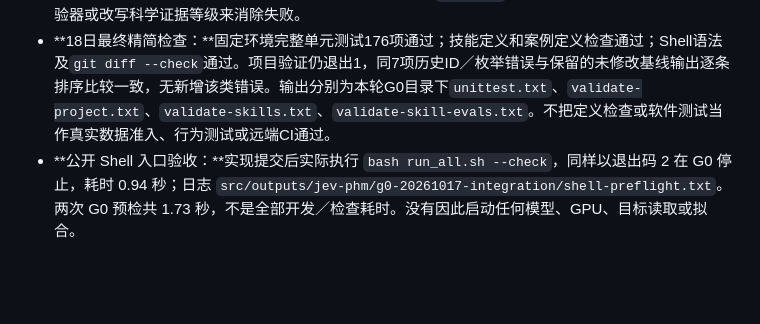
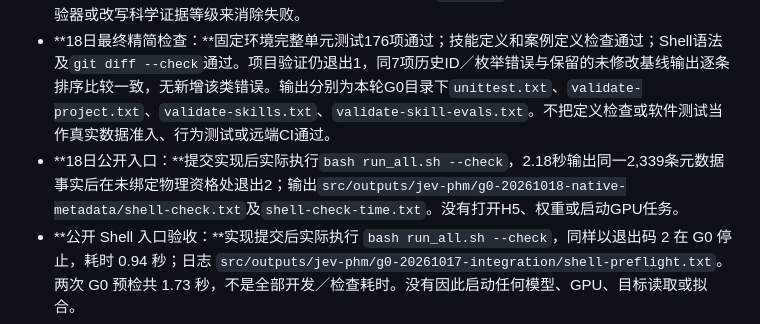
Before and after one commit to liq22/PT01-jev-phm, a Markdown page: paper/STATUS.md, the part around the change. Drawn GitHub-style; blank space fills up the shorter version.

```diff
--- a/paper/STATUS.md
+++ b/paper/STATUS.md
@@ -58,6 +58,7 @@ P1总授权：40次神经拟合＋6次RF；24GPUh/12CPU墙钟h上限；最多8
 - **前次 G0 验证保留：**实际检查原人口32/2559、排除3/240、保留29/2319、类计数6/11/12、角色16/5/3/5、无重复物理单元及完备记账。该次只生成 metadata 角色，不是神经模型 smoke；本次实现检查另行报告，不能倒填为前次已执行。
 - **17日软件检查保留：**项目固定环境实际运行 163 项单元测试全部通过，包含 64 项新增模型／数据／执行／统计测试；固定 PHMFactory 注册适配器的数值兼容测试在本机实际运行，未用真实波形。技能、wrapper、案例定义和 Core backend 检查通过；Shell 语法、CLI help 与差异检查通过。项目验证仍 FAILED：7 项原有 evidence ID／枚举错误在未修改的 `25ec6781` 提取副本上逐项复现，没有放宽校验器或改写科学证据等级来消除失败。
 - **18日最终精简检查：**固定环境完整单元测试176项通过；技能定义和案例定义检查通过；Shell语法及`git diff --check`通过。项目验证仍退出1，同7项历史ID／枚举错误与保留的未修改基线输出逐条排序比较一致，无新增该类错误。输出分别为本轮G0目录下`unittest.txt`、`validate-project.txt`、`validate-skills.txt`、`validate-skill-evals.txt`。不把定义检查或软件测试当作真实数据准入、行为测试或远端CI通过。
+- **18日公开入口：**提交实现后实际执行`bash run_all.sh --check`，2.18秒输出同一2,339条元数据事实后在未绑定物理资格处退出2；输出`src/outputs/jev-phm/g0-20261018-native-metadata/shell-check.txt`及`shell-check-time.txt`。没有打开H5、权重或启动GPU任务。
 - **公开 Shell 入口验收：**实现提交后实际执行 `bash run_all.sh --check`，同样以退出码 2 在 G0 停止，耗时 0.94 秒；日志 `src/outputs/jev-phm/g0-20261017-integration/shell-preflight.txt`。两次 G0 预检共 1.73 秒，不是全部开发／检查耗时。没有因此启动任何模型、GPU、目标读取或拟合。
 - **集中 PR 复查：**PR #19 自动评审指出恢复检查仍引用旧图名，导致完成的运行重复汇总并消耗 CPU 预算。已改为实际三组 SVG/PDF 的完整输出检查，并新增完成恢复／缺失 PDF 两项行为测试。只重查受影响的执行测试：18 项通过，Shell 语法与 diff 检查通过；未重复全仓测试或扩展研究实验。
 - **未完成动作保留：**run-sim-002保存源侧信息诊断未完成；现有挂载包是另一个sim-20261017-001，不替代它。该动作在恢复条件保持子主张前仍必要，但不阻止作者已批准的无保持项框架P1先执行G0。
```
Also changed, not shown: README_DELIVERY.md (+4 -0 lines).
